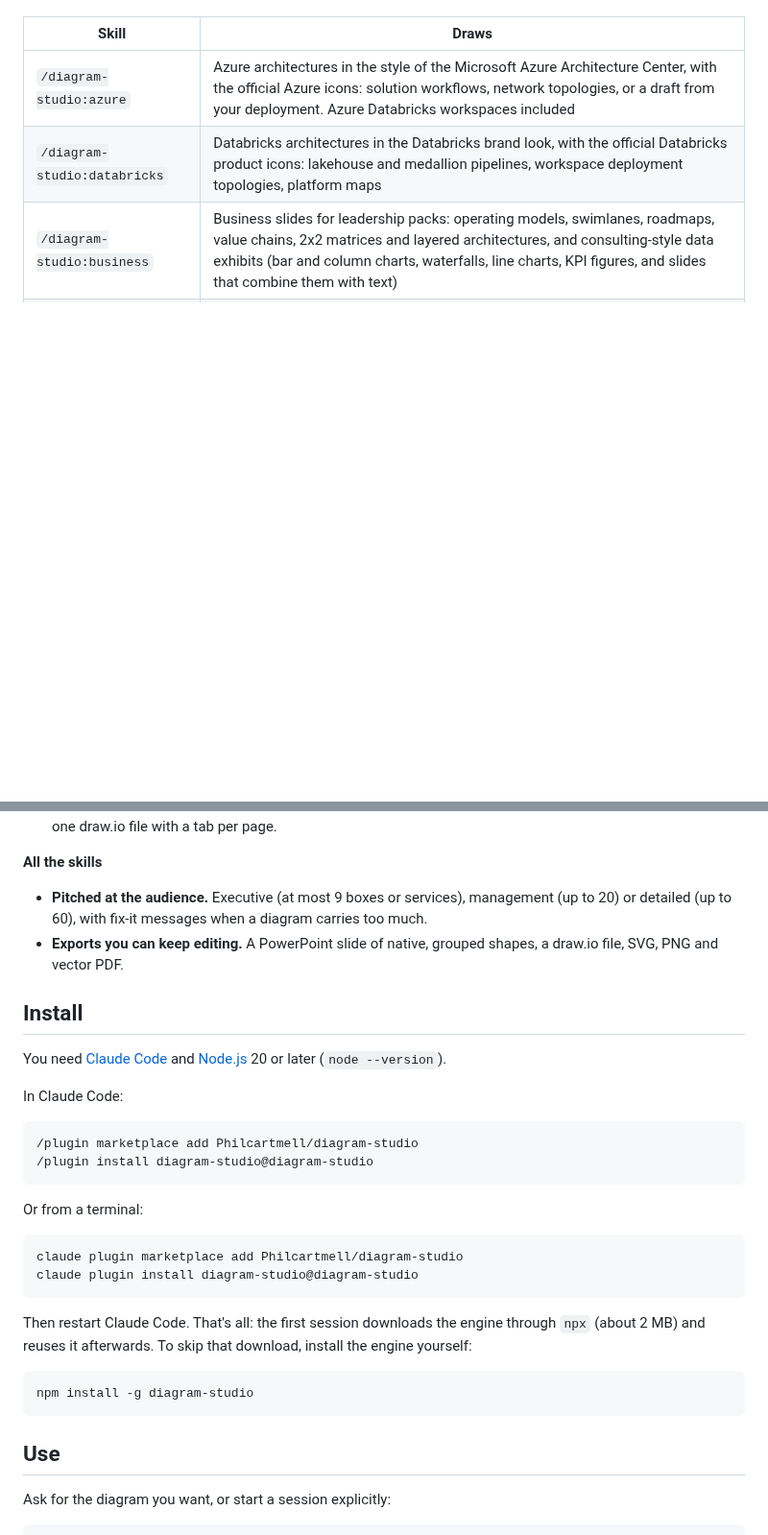
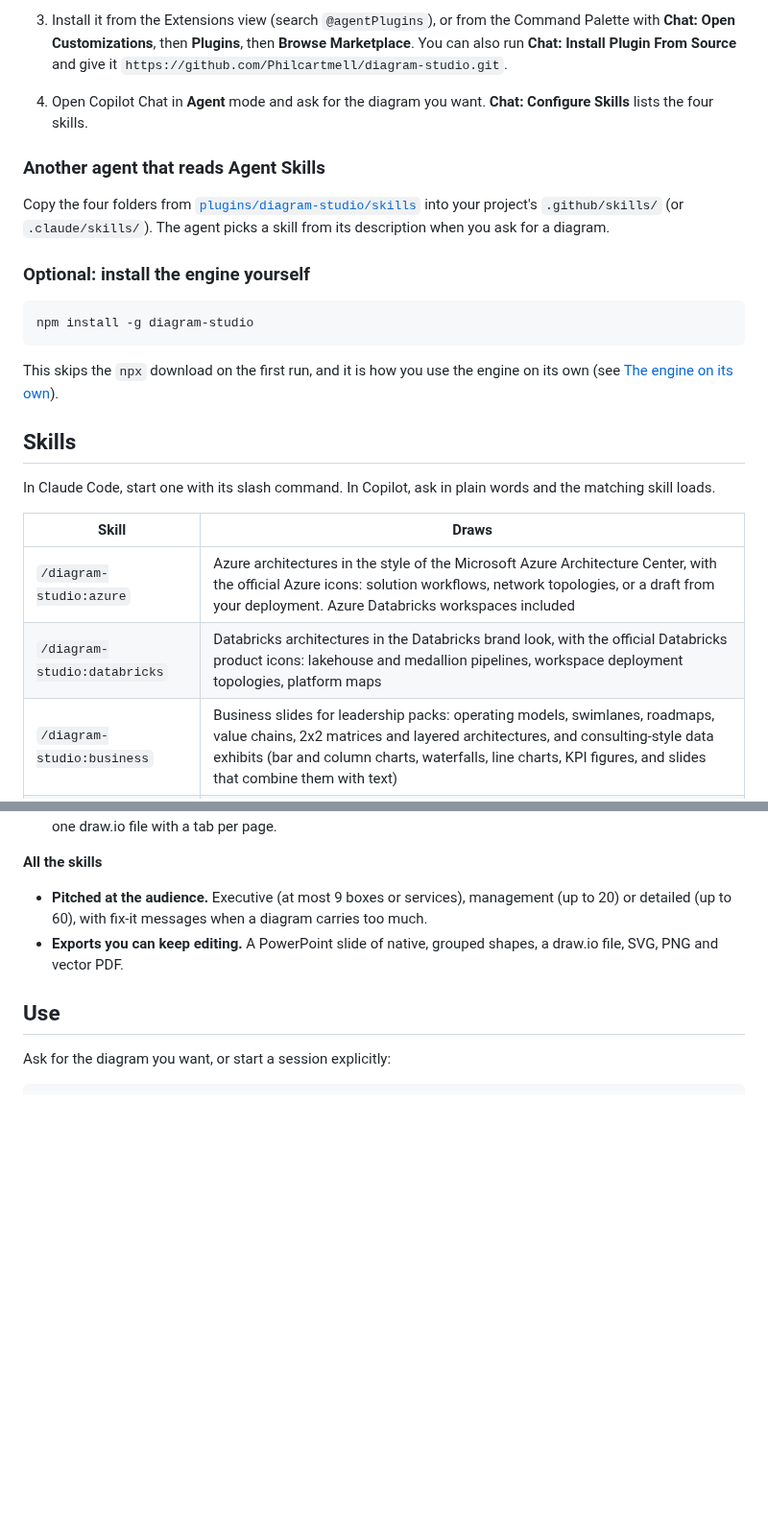
Before and after one commit to Philcartmell/diagram-studio, a Markdown page: README.md, 2 parts joined by grey strips. Shown at 96% size. Drawn GitHub-style; blank space fills up the shorter version.

````diff
--- a/README.md
+++ b/README.md
@@ -4,3 +71,21 @@ A Claude Code plugin that designs diagrams with you. Describe what you need, or
+3. Install it from the Extensions view (search `@agentPlugins`), or from the Command Palette with **Chat: Open Customizations**, then **Plugins**, then **Browse Marketplace**. You can also run **Chat: Install Plugin From Source** and give it `https://github.com/Philcartmell/diagram-studio.git`.
+4. Open Copilot Chat in **Agent** mode and ask for the diagram you want. **Chat: Configure Skills** lists the four skills.
+
+### Another agent that reads Agent Skills
+
+Copy the four folders from [`plugins/diagram-studio/skills`](plugins/diagram-studio/skills) into your project's `.github/skills/` (or `.claude/skills/`). The agent picks a skill from its description when you ask for a diagram.
+
+### Optional: install the engine yourself
+
+```bash
+npm install -g diagram-studio
+```
+
+This skips the `npx` download on the first run, and it is how you use the engine on its own (see [The engine on its own](#the-engine-on-its-own)).
+
+## Skills
+
+In Claude Code, start one with its slash command. In Copilot, ask in plain words and the matching skill loads.
 
 | Skill | Draws |
 | --- | --- |
@@ -120,30 +233,6 @@ Claude never draws anything itself. It writes a JSON spec, and a deterministic r
 - **Pitched at the audience.** Executive (at most 9 boxes or services), management (up to 20) or detailed (up to 60), with fix-it messages when a diagram carries too much.
 - **Exports you can keep editing.** A PowerPoint slide of native, grouped shapes, a draw.io file, SVG, PNG and vector PDF.
 
-## Install
-
-You need [Claude Code](https://claude.com/claude-code) and [Node.js](https://nodejs.org) 20 or later (`node --version`).
-
-In Claude Code:
-
-```
-/plugin marketplace add Philcartmell/diagram-studio
-/plugin install diagram-studio@diagram-studio
-```
-
-Or from a terminal:
-
-```bash
-claude plugin marketplace add Philcartmell/diagram-studio
-claude plugin install diagram-studio@diagram-studio
-```
-
-Then restart Claude Code. That's all: the first session downloads the engine through `npx` (about 2 MB) and reuses it afterwards. To skip that download, install the engine yourself:
-
-```bash
-npm install -g diagram-studio
-```
-
 ## Use
 
 Ask for the diagram you want, or start a session explicitly:
````
Also changed, not shown: other parts of README.md (+115 -12 lines), docs/images/example-landing-zone.png (added), 2 other files.
